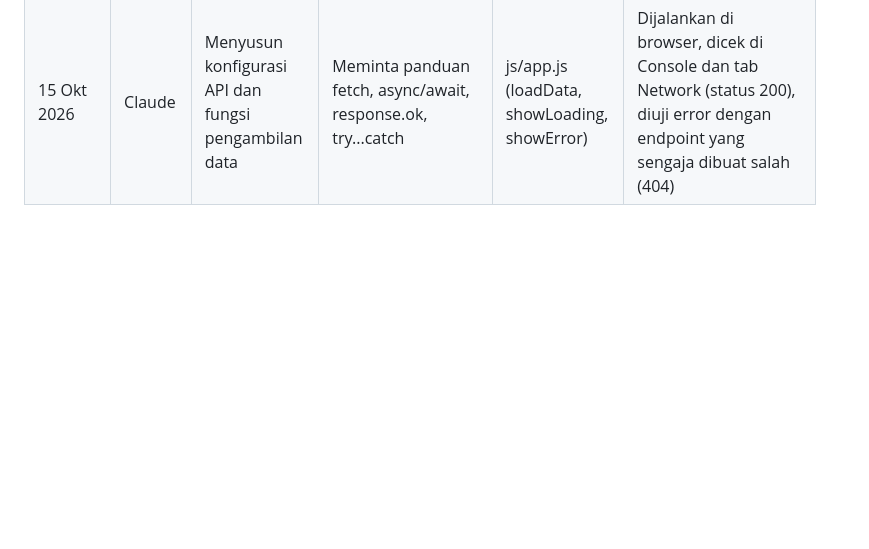
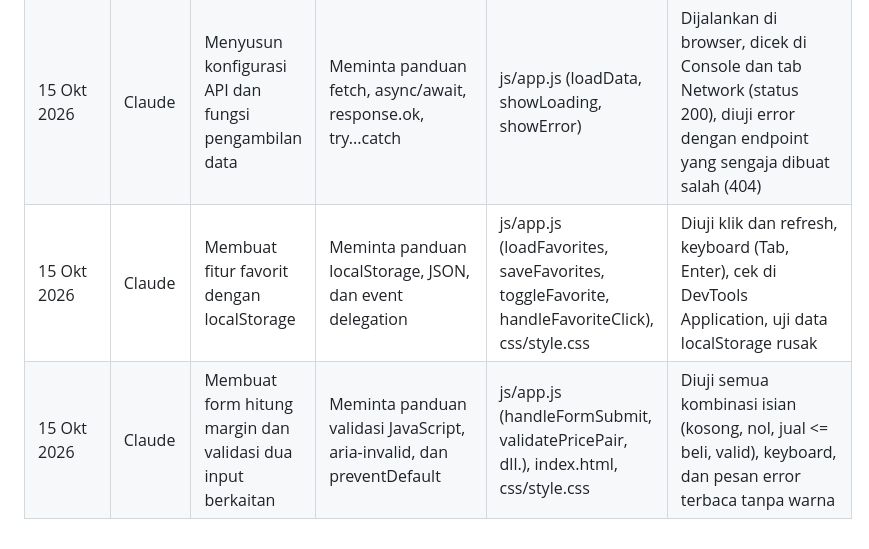
Before and after one commit to zzal18/Pemweb-pts-024, a Markdown page: README.md, the part around the change. Rendered like a GitHub page; blank space fills up the shorter version.

```diff
--- a/README.md
+++ b/README.md
@@ -130,3 +130,5 @@ diambil terbaru dari API.
 | 15 Okt 2026 | Claude | Menyusun struktur project dan HTML semantik | Meminta panduan langkah demi langkah dan struktur file | index.html, struktur folder | Dipelajari tiap elemen, nama aplikasi dan identitas diisi sendiri |
 | 15 Okt 2026 | Claude | Menyusun CSS responsive dan tema | Meminta panduan CSS responsive dengan tema abu-abu hitam | css/style.css | Diuji di DevTools (375px, 768px, 1280px), warna disesuaikan |
 | 15 Okt 2026 | Claude | Menyusun konfigurasi API dan fungsi pengambilan data | Meminta panduan fetch, async/await, response.ok, try...catch | js/app.js (loadData, showLoading, showError) | Dijalankan di browser, dicek di Console dan tab Network (status 200), diuji error dengan endpoint yang sengaja dibuat salah (404) |
+| 15 Okt 2026 | Claude | Membuat fitur favorit dengan localStorage | Meminta panduan localStorage, JSON, dan event delegation | js/app.js (loadFavorites, saveFavorites, toggleFavorite, handleFavoriteClick), css/style.css | Diuji klik dan refresh, keyboard (Tab, Enter), cek di DevTools Application, uji data localStorage rusak |
+| 15 Okt 2026 | Claude | Membuat form hitung margin dan validasi dua input berkaitan | Meminta panduan validasi JavaScript, aria-invalid, dan preventDefault | js/app.js (handleFormSubmit, validatePricePair, dll.), index.html, css/style.css | Diuji semua kombinasi isian (kosong, nol, jual <= beli, valid), keyboard, dan pesan error terbaca tanpa warna |
```
